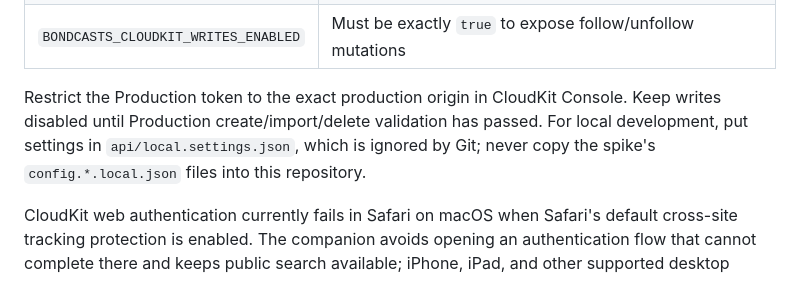
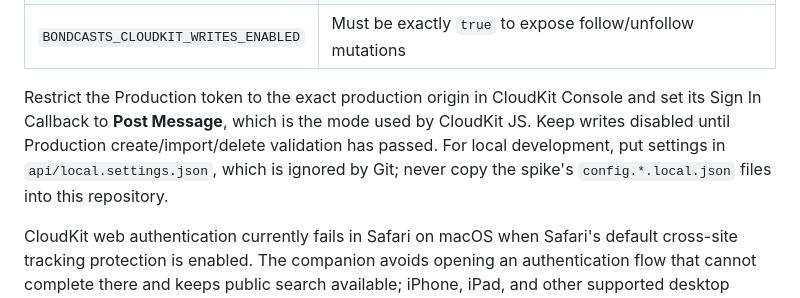
Before and after one commit to codemonkey85/BondCasts-Web, a Markdown page: README.md, the part around the change. GitHub-like rendering.

Commit message:
Document CloudKit callback mode

```diff
--- a/README.md
+++ b/README.md
@@ -70,10 +70,11 @@ Configure these Azure Functions application settings:
 | `BONDCASTS_CLOUDKIT_WRITES_ENABLED` | Must be exactly `true` to expose follow/unfollow mutations |
 
 Restrict the Production token to the exact production origin in CloudKit
-Console. Keep writes disabled until Production create/import/delete validation
-has passed. For local development, put settings in `api/local.settings.json`,
-which is ignored by Git; never copy the spike's `config.*.local.json` files into
-this repository.
+Console and set its Sign In Callback to **Post Message**, which is the mode used
+by CloudKit JS. Keep writes disabled until Production create/import/delete
+validation has passed. For local development, put settings in
+`api/local.settings.json`, which is ignored by Git; never copy the spike's
+`config.*.local.json` files into this repository.
 
 CloudKit web authentication currently fails in Safari on macOS when Safari's
 default cross-site tracking protection is enabled. The companion avoids opening
```
